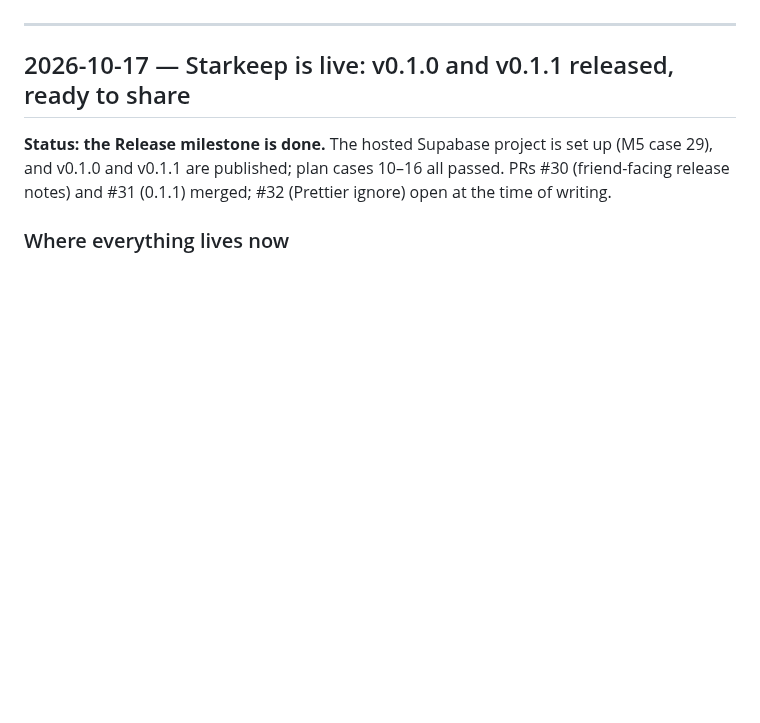
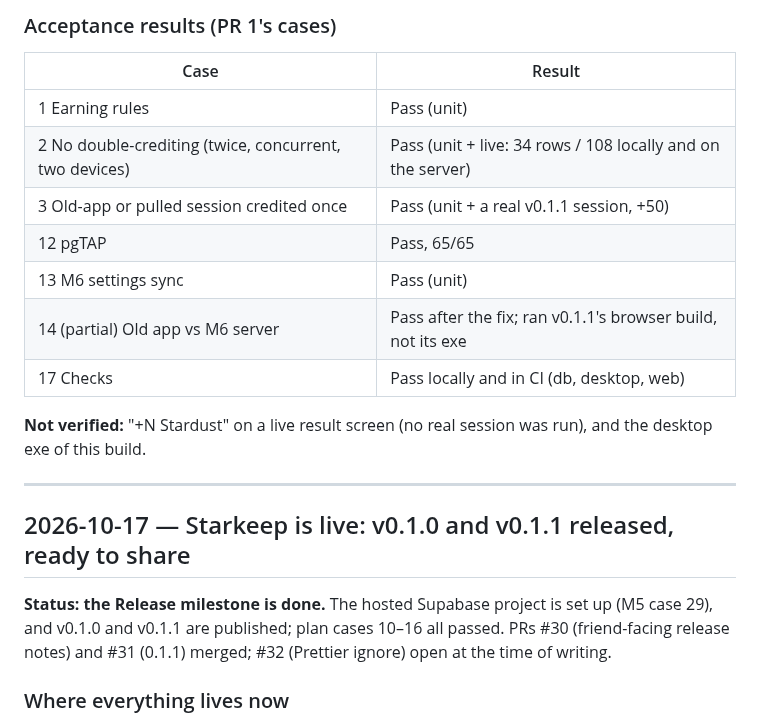
Before and after one commit to lucashlc822/work-timer, a Markdown page: NOTES.md, the part around one of its changes. GitHub-like rendering; blank space fills up the shorter version.

Commit message:
Log M6 PR 1 (Stardust ledger) in NOTES.md
Co-Authored-By: Claude Opus 5.5 <noreply@anthropic.com>

```diff
--- a/NOTES.md
+++ b/NOTES.md
@@ -12,3 +77,17 @@ Once this file passes ~1,000 lines, archive older entries to
+### Acceptance results (PR 1's cases)
+
+| Case | Result |
+|---|---|
+| 1 Earning rules | Pass (unit) |
+| 2 No double-crediting (twice, concurrent, two devices) | Pass (unit + live: 34 rows / 108 locally and on the server) |
+| 3 Old-app or pulled session credited once | Pass (unit + a real v0.1.1 session, +50) |
+| 12 pgTAP | Pass, 65/65 |
+| 13 M6 settings sync | Pass (unit) |
+| 14 (partial) Old app vs M6 server | Pass after the fix; ran v0.1.1's browser build, not its exe |
+| 17 Checks | Pass locally and in CI (db, desktop, web) |
+
+**Not verified:** "+N Stardust" on a live result screen (no real session was
+run), and the desktop exe of this build.
 
 ---
 
```
Also changed, not shown: other parts of NOTES.md (+65 -0 lines).
